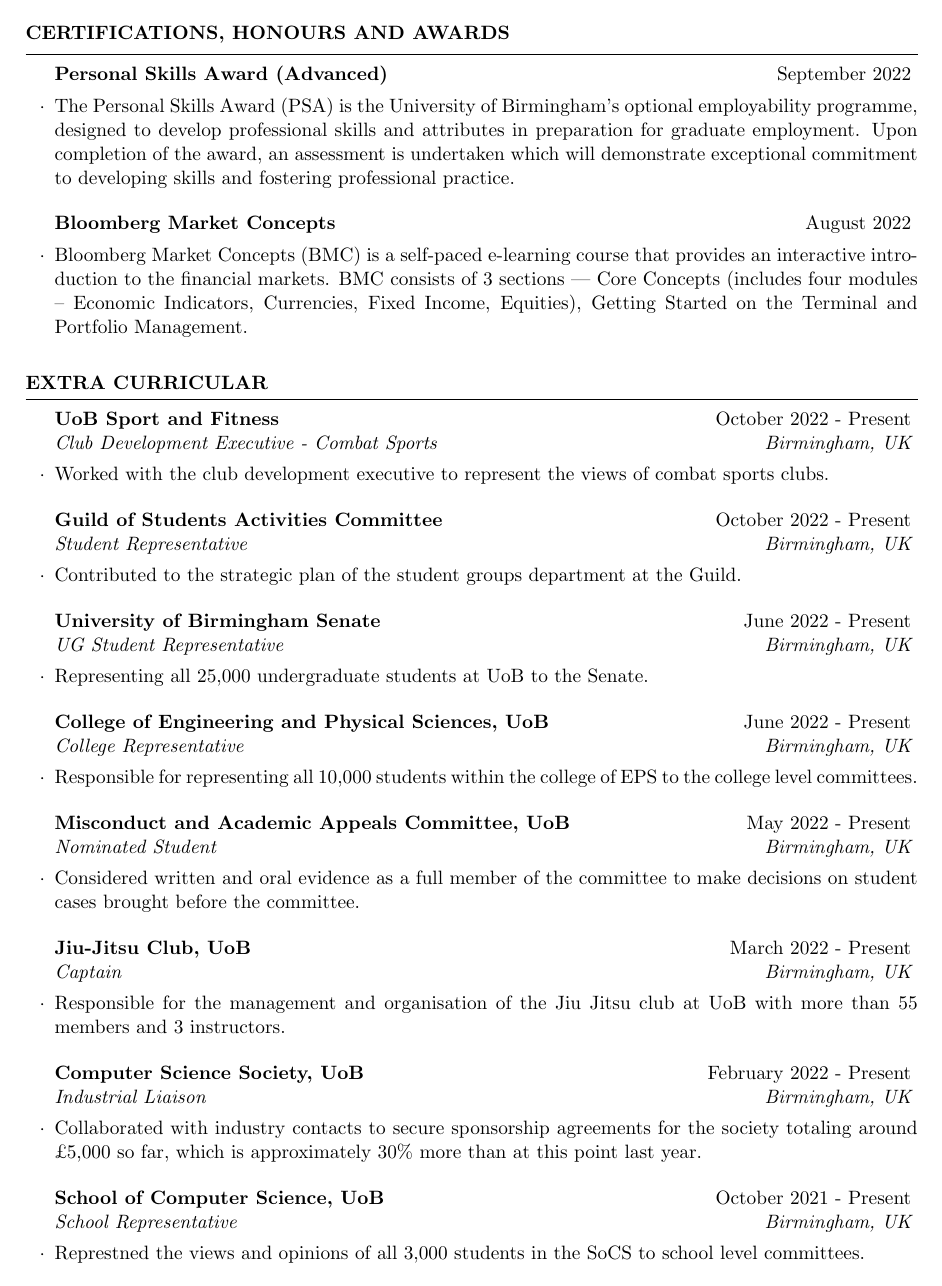
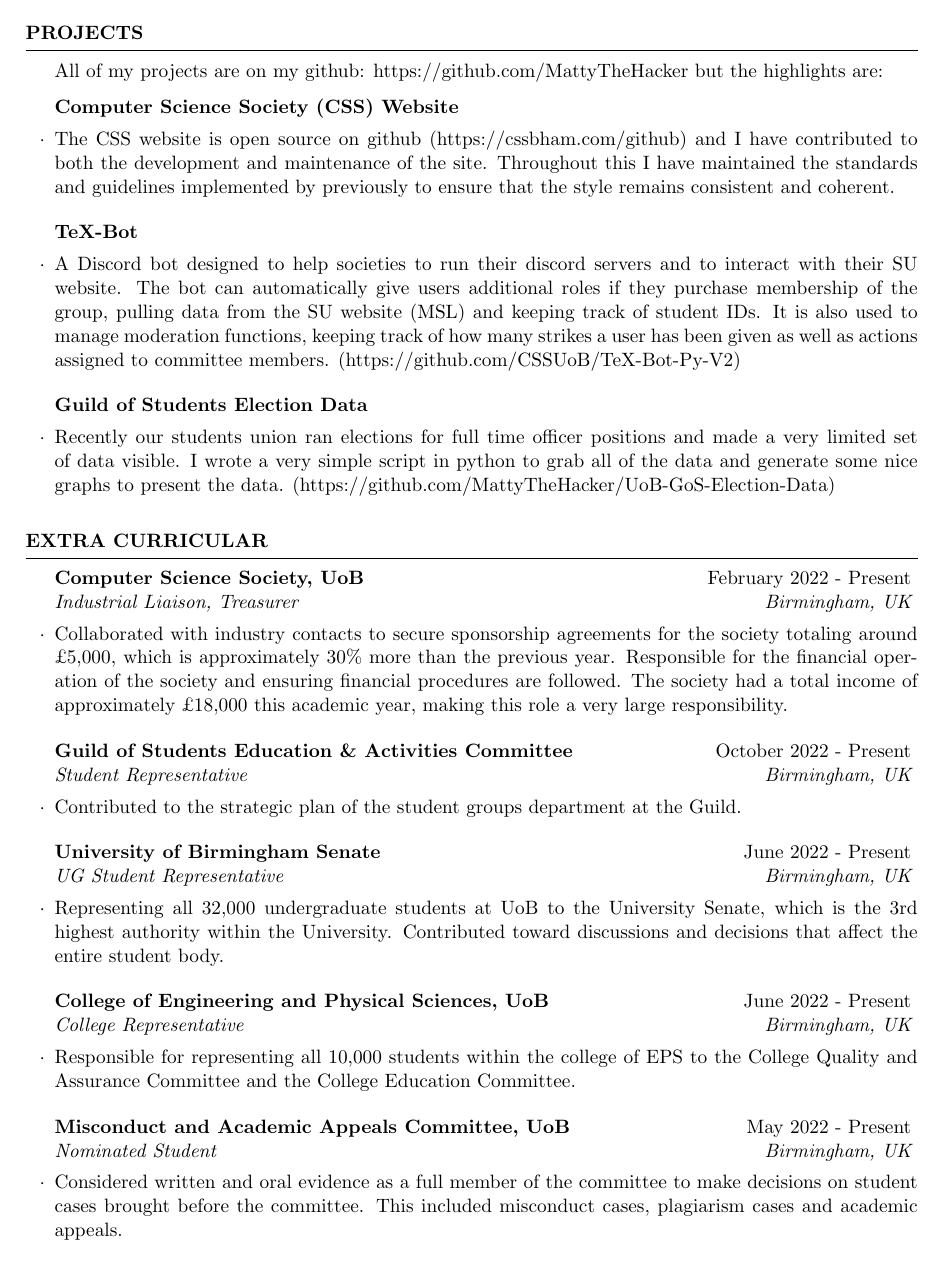
Before and after one commit to MattyTheHacker/cv, a LaTeX CV (cv.tex): page 2 of 2 before the commit and page 2 of 3 after it. Compiled offline with pdfLaTeX.

Commit message:
Update cv.tex

```diff
--- a/cv.tex
+++ b/cv.tex
@@ -12,7 +12,7 @@
 
 \address{REDACTED \\ github.com/MattyTheHacker} % Phone
 
-\address{mrw078@student.bham.ac.uk \\ MattyTheHacker.github.io} % Email
+\address{m.r.widdop@bham.ac.uk \\ MattyTheHacker.github.io} % Email
 
 \begin{document}
 
@@ -83,12 +93,115 @@ Level 3 Extended Diploma in Information Technology (D*D*D*) \\
+\comment{
 \begin{rSubsection}{MarketicUK}{May 2019 - September 2022}{Accountant}{Leeds, UK}
 \item All financial management, reporting and filing for the company.
 \end{rSubsection}
-
+}
 %------------------------------------------------
 
 \end{rSection}
 
 %------------------------------------------------
+
+%----------------------------------------------------------------------------------------
+
+
+%----------------------------------------------------------------------------------------
+%	CERTS, HONOURS, AWARDS SECTION
+%----------------------------------------------------------------------------------------
+\comment{
+\begin{rSection}{Certifications, Honours and Awards}
+\comment{\begin{rSubsection}{Cisco Certified Network Associate}{September 2022}{}{}
+\item The CCNA exam covers networking fundamentals, IP services, security fundamentals, automation and programmability. Designed for agility and versatility, CCNA validates that you have the skills required to manage and optimise today's most advanced networks.
+\end{rSubsection}}
+\begin{rSubsection}{Personal Skills Award (Advanced)}{September 2022}{}{}
+\item The Personal Skills Award (PSA) is the University of Birmingham’s optional employability programme, designed to develop professional skills and attributes in preparation for graduate employment. Upon completion of the award, an assessment is undertaken which will demonstrate exceptional commitment to developing skills and fostering professional practice.
+\end{rSubsection}
+\begin{rSubsection}{Bloomberg Market Concepts}{August 2022}{}{}
+\item Bloomberg Market Concepts (BMC) is a self-paced e-learning course that provides an interactive introduction to the financial markets. BMC consists of 3 sections — Core Concepts (includes four modules – Economic Indicators, Currencies, Fixed Income, Equities), Getting Started on the Terminal and Portfolio Management.
+\end{rSubsection}
+\end{rSection}
+}
+%----------------------------------------------------------------------------------------
+%----------------------------------------------------------------------------------------
+%	PROJECTS SECTION
+%----------------------------------------------------------------------------------------
+
+\begin{rSection}{Projects}
+All of my projects are on my github: https://github.com/MattyTheHacker but the highlights are:
+
+
+\begin{rSubsection}{Computer Science Society (CSS) Website}{}{}
+
+\item The CSS website is open source on github (https://cssbham.com/github) and I have contributed to both the development and maintenance of the site. Throughout this I have maintained the standards and guidelines implemented by previously to ensure that the style remains consistent and coherent.
+
+\end{rSubsection}
+
+\begin{rSubsection}{TeX-Bot}{}{}
+
+\item A Discord bot designed to help societies to run their discord servers and to interact with their SU website. The bot can automatically give users additional roles if they purchase membership of the group, pulling data from the SU website (MSL) and keeping track of student IDs. It is also used to manage moderation functions, keeping track of how many strikes a user has been given as well as actions assigned to committee members. (https://github.com/CSSUoB/TeX-Bot-Py-V2)
+
+\end{rSubsection}
+
+\begin{rSubsection}{Guild of Students Election Data}{}{}
+
+\item Recently our students union ran elections for full time officer positions and made a very limited set of data visible. I wrote a very simple script in python to grab all of the data and generate some nice graphs to present the data. (https://github.com/MattyTheHacker/UoB-GoS-Election-Data)
+
+\end{rSubsection}
+
+\end{rSection}
+
+
+
+%----------------------------------------------------------------------------------------
+%	EXTRA CURRICULAR SECTION
+%----------------------------------------------------------------------------------------
+
+\begin{rSection}{Extra Curricular}
+
+\comment{
+\begin{rSubsection}{UoB Sport and Fitness}{October 2022 - May 2023}{Club Development Executive - Combat Sports}{Birmingham, UK}
+\item Worked with the club development executive to represent the views of combat sports clubs.
+\end{rSubsection}
+}
+
+\begin{rSubsection}{Computer Science Society, UoB}{February 2022 - Present}{Industrial Liaison, Treasurer}{Birmingham, UK}
+\item Collaborated with industry contacts to secure sponsorship agreements for the society totaling around £5,000, which is approximately 30\% more than the previous year. Responsible for the financial operation of the society and ensuring financial procedures are followed. The society had a total income of approximately £18,000 this academic year, making this role a very large responsibility.
+\end{rSubsection}
+
+\begin{rSubsection}{Guild of Students Education \& Activities Committee}{October 2022 - Present}{Student Representative}{Birmingham, UK}
+\item Contributed to the strategic plan of the student groups department at the Guild.
+\end{rSubsection}
+
+\begin{rSubsection}{University of Birmingham Senate}{June 2022 - Present}{UG Student Representative}{Birmingham, UK}
+\item Representing all 32,000 undergraduate students at UoB to the University Senate, which is the 3rd highest authority within the University. Contributed toward discussions and decisions that affect the entire student body.
+\end{rSubsection}
+
+\begin{rSubsection}{College of Engineering and Physical Sciences, UoB}{June 2022 - Present}{College Representative}{Birmingham, UK}
+\item Responsible for representing all 10,000 students within the college of EPS to the College Quality and Assurance Committee and the College Education Committee.
+\end{rSubsection}
+
+\begin{rSubsection}{Misconduct and Academic Appeals Committee, UoB}{May 2022 - Present}{Nominated Student}{Birmingham, UK}
+\item Considered written and oral evidence as a full member of the committee to make decisions on student cases brought before the committee. This included misconduct cases, plagiarism cases and academic appeals.
+\end{rSubsection}
+
+
+
+\comment{
+\begin{rSubsection}{Poker Society, UoB}{April 2022 - Present}{President}{Birmingham, UK}
+\item Responsible for the administration, organisation and coordination of the Poker society at UoB.
+\end{rSubsection}
+
+\begin{rSubsection}{Jiu-Jitsu Club, UoB}{March 2022 - May 2023}{Captain}{Birmingham, UK}
+\item Responsible for the management and organisation of the Jiu Jitsu club at UoB with more than 55 members and 3 instructors.
+\end{rSubsection}
+
+\begin{rSubsection}{School of Computer Science, UoB}{October 2021 - Present}{School Representative}{Birmingham, UK}
+\item Represtned the views and opinions of all 3,000 students in the SoCS to school level committees.
+\end{rSubsection}
+}
+
+\end{rSection}
+
+%----------------------------------------------------------------------------------------
 
 %----------------------------------------------------------------------------------------
 %	TECHNICAL STRENGTHS SECTION
@@ -104,93 +217,12 @@ OSs & Windows, Ubuntu, Kali, Tails\\
 Tools & Git, Visual Studio Code, IntelliJ, Excel, Google Sheets, Jupyter
 \end{tabular}
 \end{rSection}
-%----------------------------------------------------------------------------------------
-
 
 %----------------------------------------------------------------------------------------
-%	CERTS, HONOURS, AWARDS SECTION
-%----------------------------------------------------------------------------------------
-\begin{rSection}{Certifications, Honours and Awards}
-\comment{\begin{rSubsection}{Cisco Certified Network Associate}{September 2022}{}{}
-\item The CCNA exam covers networking fundamentals, IP services, security fundamentals, automation and programmability. Designed for agility and versatility, CCNA validates that you have the skills required to manage and optimise today's most advanced networks.
-\end{rSubsection}}
-\begin{rSubsection}{Personal Skills Award (Advanced)}{September 2022}{}{}
-\item The Personal Skills Award (PSA) is the University of Birmingham’s optional employability programme, designed to develop professional skills and attributes in preparation for graduate employment. Upon completion of the award, an assessment is undertaken which will demonstrate exceptional commitment to developing skills and fostering professional practice.
-\end{rSubsection}
-\begin{rSubsection}{Bloomberg Market Concepts}{August 2022}{}{}
-\item Bloomberg Market Concepts (BMC) is a self-paced e-learning course that provides an interactive introduction to the financial markets. BMC consists of 3 sections — Core Concepts (includes four modules – Economic Indicators, Currencies, Fixed Income, Equities), Getting Started on the Terminal and Portfolio Management.
-\end{rSubsection}
-\end{rSection}
-
-%----------------------------------------------------------------------------------------
-
-
-%----------------------------------------------------------------------------------------
-%	EXTRA CURRICULAR SECTION
-%----------------------------------------------------------------------------------------
-
-\begin{rSection}{Extra Curricular}
-\begin{rSubsection}{UoB Sport and Fitness}{October 2022 - Present}{Club Development Executive - Combat Sports}{Birmingham, UK}
-\item Worked with the club development executive to represent the views of combat sports clubs.
-\end{rSubsection}
-\begin{rSubsection}{Guild of Students Activities Committee}{October 2022 - Present}{Student Representative}{Birmingham, UK}
-\item Contributed to the strategic plan of the student groups department at the Guild.
-\end{rSubsection}
-
-\begin{rSubsection}{University of Birmingham Senate}{June 2022 - Present}{UG Student Representative}{Birmingham, UK}
-\item Representing all 25,000 undergraduate students at UoB to the Senate.
-\end{rSubsection}
-
-\begin{rSubsection}{College of Engineering and Physical Sciences, UoB}{June 2022 - Present}{College Representative}{Birmingham, UK}
-\item Responsible for representing all 10,000 students within the college of EPS to the college level committees.
-\end{rSubsection}
-
-\begin{rSubsection}{Misconduct and Academic Appeals Committee, UoB}{May 2022 - Present}{Nominated Student}{Birmingham, UK}
-\item Considered written and oral evidence as a full member of the committee to make decisions on student cases brought before the committee.
-\end{rSubsection}
-
-\comment{
-\begin{rSubsection}{Poker Society, UoB}{April 2022 - Present}{Social Secretary}{Birmingham, UK}
-\item Responsible for organising and managing social events for the Poker Society at UoB.
-\end{rSubsection}}
-
-\begin{rSubsection}{Jiu-Jitsu Club, UoB}{March 2022 - Present}{Captain}{Birmingham, UK}
-\item Responsible for the management and organisation of the Jiu Jitsu club at UoB with more than 55 members and 3 instructors.
-\end{rSubsection}
-
-\begin{rSubsection}{Computer Science Society, UoB}{February 2022 - Present}{Industrial Liaison}{Birmingham, UK}
-\item Collaborated with industry contacts to secure sponsorship agreements for the society totaling around £5,000 so far, which is approximately 30\% more than at this point last year.
-\end{rSubsection}
-
-\begin{rSubsection}{School of Computer Science, UoB}{October 2021 - Present}{School Representative}{Birmingham, UK}
-\item Represtned the views and opinions of all 3,000 students in the SoCS to school level committees.
-\end{rSubsection}
-
-\end{rSection}
-
-%----------------------------------------------------------------------------------------
-
 
 %----------------------------------------------------------------------------------------
 %	REFERENCES SECTION
 %----------------------------------------------------------------------------------------
-
-\comment{\begin{rSection}{References}
-\begin{multicols}{2}
-Name: Lydia Eason\\
-Email: l.eason@bham.ac.uk\\
-Phone: 07966 277335\\
-Relationship: Student Rep Coordinator
-
-\columnbreak
-
-Name: Oliver Yates\\
-Email: ollie@marketic.co.uk\\
-Phone: 07483 803855\\
-Relationship: Director at MarketicUK
-
-\end{multicols}
-\end{rSection}}
 
 %----------------------------------------------------------------------------------------
 
```
Also changed, not shown: cv.tex (40 more changed lines).
